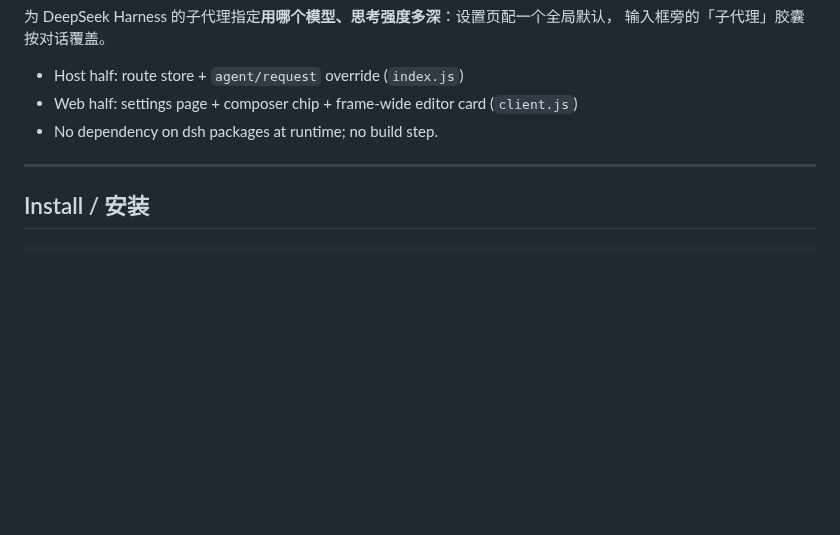
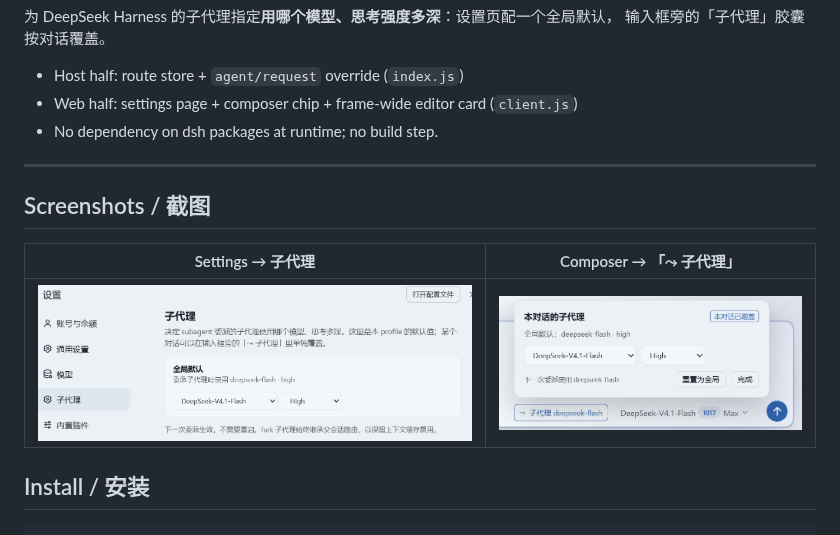
Before and after one commit to Garybot126/dsh-subagent-models, a Markdown page: README.md, the part around the change. Rendered like a GitHub page; pictures changed too: docs/screenshots/conversation.png (added), docs/screenshots/settings.png (added); blank space fills up the shorter version.

Commit message:
docs: curated screenshots for the settings page and the composer card

```diff
--- a/README.md
+++ b/README.md
@@ -11,6 +11,12 @@ one profile-wide default, plus a per-conversation override from a chip beside th
 - No dependency on dsh packages at runtime; no build step.
 
 ---
+
+## Screenshots / 截图
+
+| Settings → 子代理 | Composer → 「⤳ 子代理」 |
+|---|---|
+| ![Settings page](docs/screenshots/settings.png) | ![Composer card](docs/screenshots/conversation.png) |
 
 ## Install / 安装
 
```
Also changed, not shown: 1 other file.
